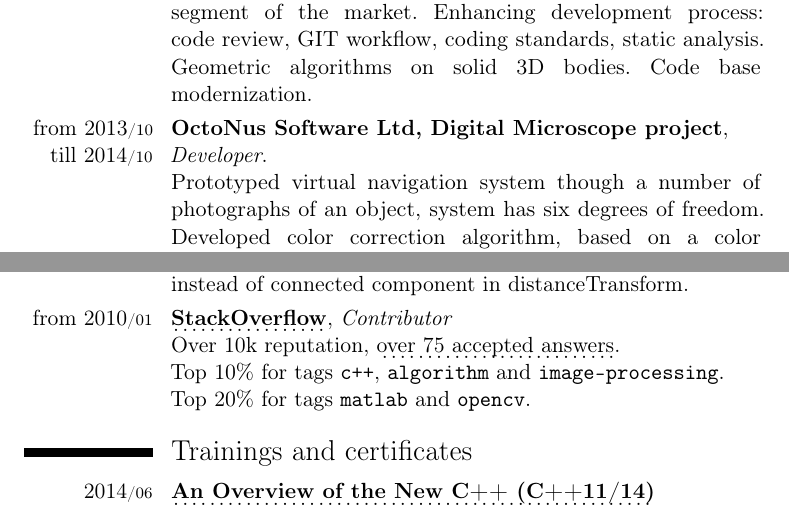
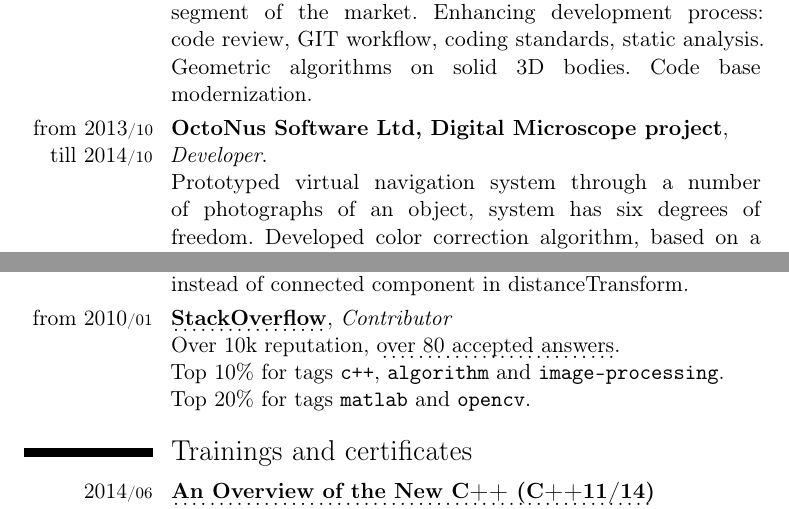
Before and after one commit to mmatrosov/cv, a LaTeX CV (matrosov-cv-eng.tex): two parts of pages 2 and 4 of 5, joined at a grey line, cut so that both start at the same text. Compiled offline with pdfLaTeX.

Commit message:
(*) Stackoverflow (plus a typo fix)

```diff
--- a/matrosov-cv-eng.tex
+++ b/matrosov-cv-eng.tex
@@ -79,7 +79,7 @@
 \cvitem{from~2013\cvmonth{10} till~2014\cvmonth{10}}{
 	\textbf{OctoNus Software Ltd, Digital Microscope project}, \newline
 	\emph{Developer}. \newline
-	Prototyped virtual navigation system though a number of photographs of an object, system has six degrees of freedom. Developed color correction algorithm, based on a color space continuous transform through a number of pivots. Did development and support of Qt-based application for visualization and processing of video-stream from network cameras. Elaborated plugins system and SDK. Improved application components interaction.
+	Prototyped virtual navigation system through a number of photographs of an object, system has six degrees of freedom. Developed color correction algorithm, based on a color space continuous transform through a number of pivots. Did development and support of Qt-based application for visualization and processing of video-stream from network cameras. Elaborated plugins system and SDK. Improved application components interaction.
 }
 \cvitem{from~2008\cvmonth{08} till~2013\cvmonth{09}}{
 	\textbf{OctoNus Software Ltd}, \emph{Developer} \newline
@@ -167,7 +167,7 @@
 }
 \cvitem{from~2010\cvmonth{01}}{
 	\myhttplink[\textbf{StackOverflow}]{http://stackoverflow.com/users/261217/mikhail}, \emph{Contributor} \newline
-	Over 10k reputation, \myhttplink[over 75 accepted answers]{http://stackoverflow.com/search?q=user:261217+isaccepted:yes}. \newline
+	Over 10k reputation, \myhttplink[over 80 accepted answers]{http://stackoverflow.com/search?q=user:261217+isaccepted:yes}. \newline
 	Top 10\% for tags \texttt{c++}, \texttt{algorithm} and \texttt{image-processing}. \newline
 	Top 20\% for tags \texttt{matlab} and \texttt{opencv}.
 }
```
Also changed, not shown: matrosov-cv-rus.tex (+1 -1 lines).
